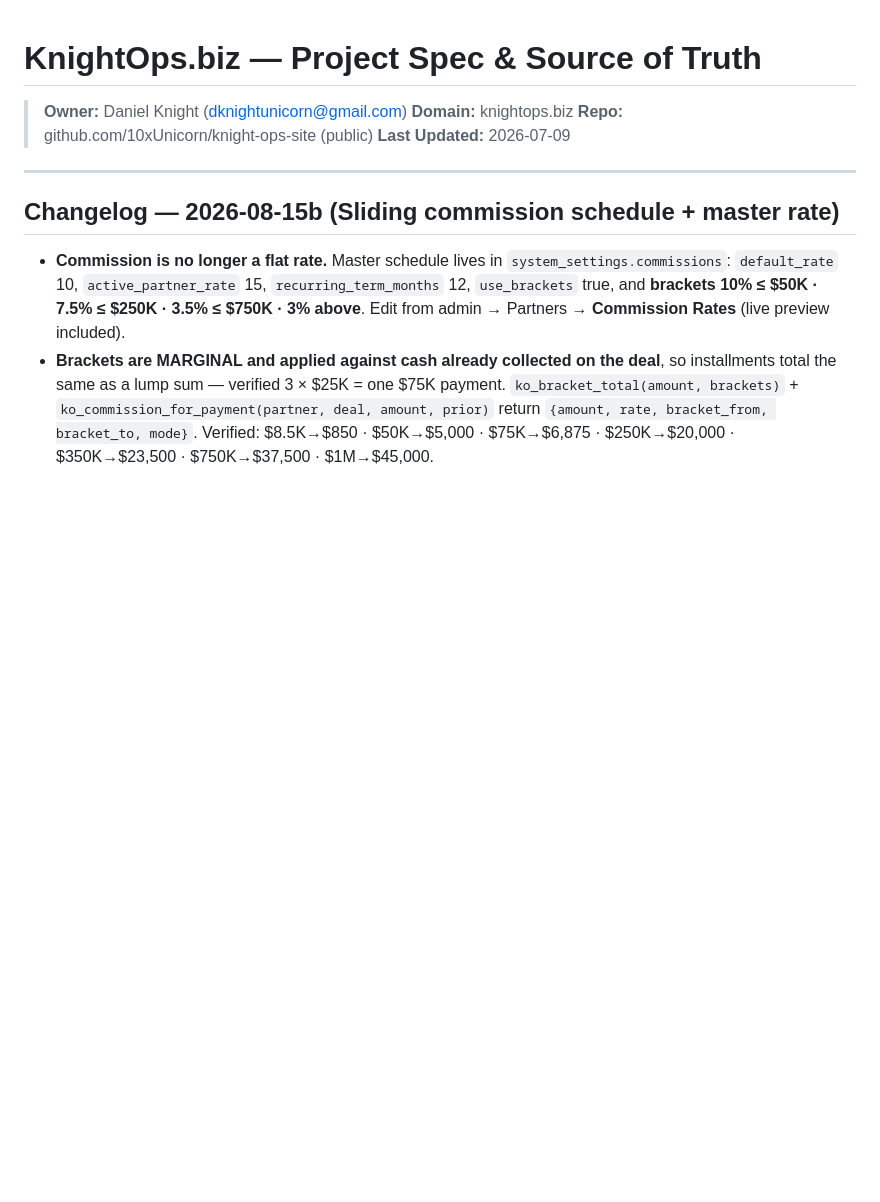
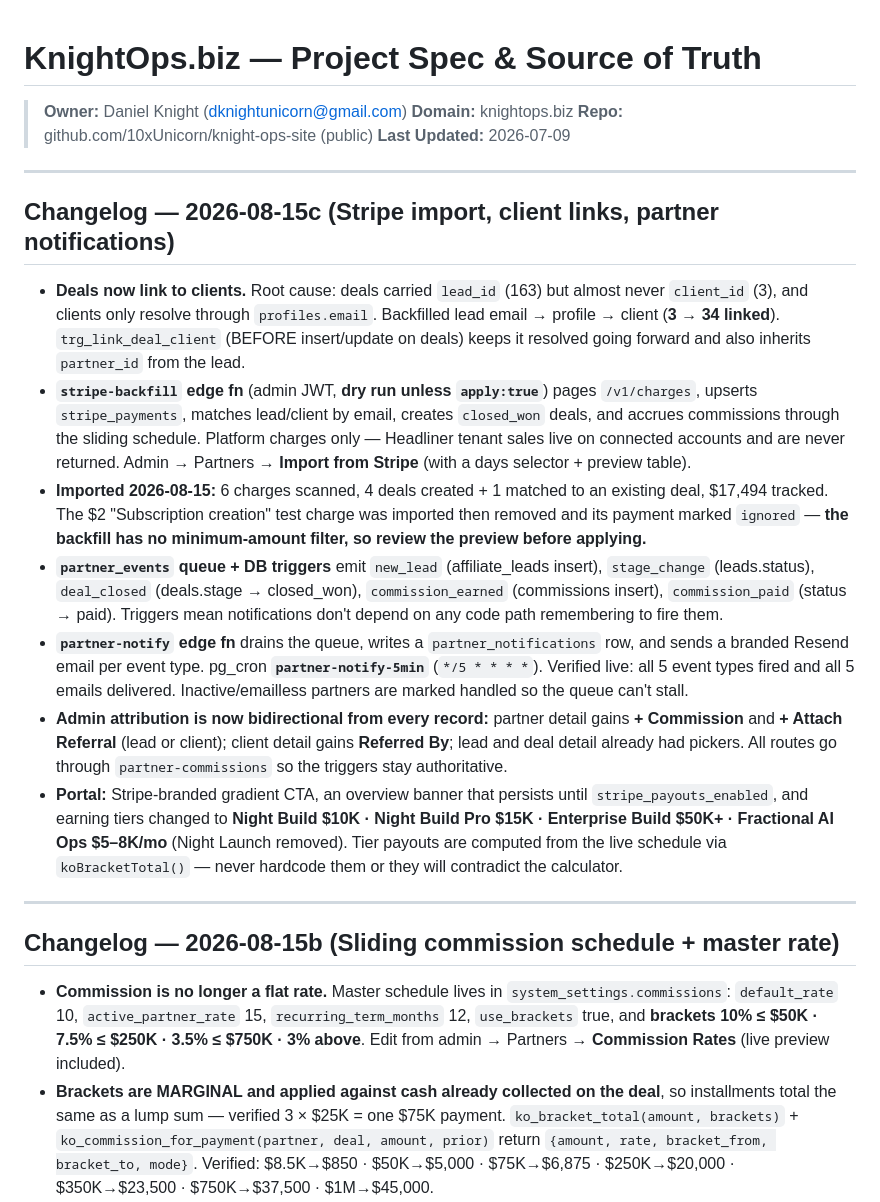
Before and after one commit to 10xUnicorn/knight-ops-site, a Markdown page: CLAUDE.md, the part around the change. Rendered like a GitHub page; blank space fills up the shorter version.

Commit message:
Document Stripe import, client linking, and partner notification pipeline

```diff
--- a/CLAUDE.md
+++ b/CLAUDE.md
@@ -4,6 +4,18 @@
 > **Domain:** knightops.biz
 > **Repo:** github.com/10xUnicorn/knight-ops-site (public)
 > **Last Updated:** 2026-07-09
+
+---
+
+## Changelog — 2026-08-15c (Stripe import, client links, partner notifications)
+
+- **Deals now link to clients.** Root cause: deals carried `lead_id` (163) but almost never `client_id` (3), and clients only resolve through `profiles.email`. Backfilled lead email → profile → client (**3 → 34 linked**). `trg_link_deal_client` (BEFORE insert/update on deals) keeps it resolved going forward and also inherits `partner_id` from the lead.
+- **`stripe-backfill` edge fn** (admin JWT, **dry run unless `apply:true`**) pages `/v1/charges`, upserts `stripe_payments`, matches lead/client by email, creates `closed_won` deals, and accrues commissions through the sliding schedule. Platform charges only — Headliner tenant sales live on connected accounts and are never returned. Admin → Partners → **Import from Stripe** (with a days selector + preview table).
+- **Imported 2026-08-15:** 6 charges scanned, 4 deals created + 1 matched to an existing deal, $17,494 tracked. The $2 "Subscription creation" test charge was imported then removed and its payment marked `ignored` — **the backfill has no minimum-amount filter, so review the preview before applying.**
+- **`partner_events` queue + DB triggers** emit `new_lead` (affiliate_leads insert), `stage_change` (leads.status), `deal_closed` (deals.stage → closed_won), `commission_earned` (commissions insert), `commission_paid` (status → paid). Triggers mean notifications don't depend on any code path remembering to fire them.
+- **`partner-notify` edge fn** drains the queue, writes a `partner_notifications` row, and sends a branded Resend email per event type. pg_cron **`partner-notify-5min`** (`*/5 * * * *`). Verified live: all 5 event types fired and all 5 emails delivered. Inactive/emailless partners are marked handled so the queue can't stall.
+- **Admin attribution is now bidirectional from every record:** partner detail gains **+ Commission** and **+ Attach Referral** (lead or client); client detail gains **Referred By**; lead and deal detail already had pickers. All routes go through `partner-commissions` so the triggers stay authoritative.
+- **Portal:** Stripe-branded gradient CTA, an overview banner that persists until `stripe_payouts_enabled`, and earning tiers changed to **Night Build $10K · Night Build Pro $15K · Enterprise Build $50K+ · Fractional AI Ops $5–8K/mo** (Night Launch removed). Tier payouts are computed from the live schedule via `koBracketTotal()` — never hardcode them or they will contradict the calculator.
 
 ---
 
```
